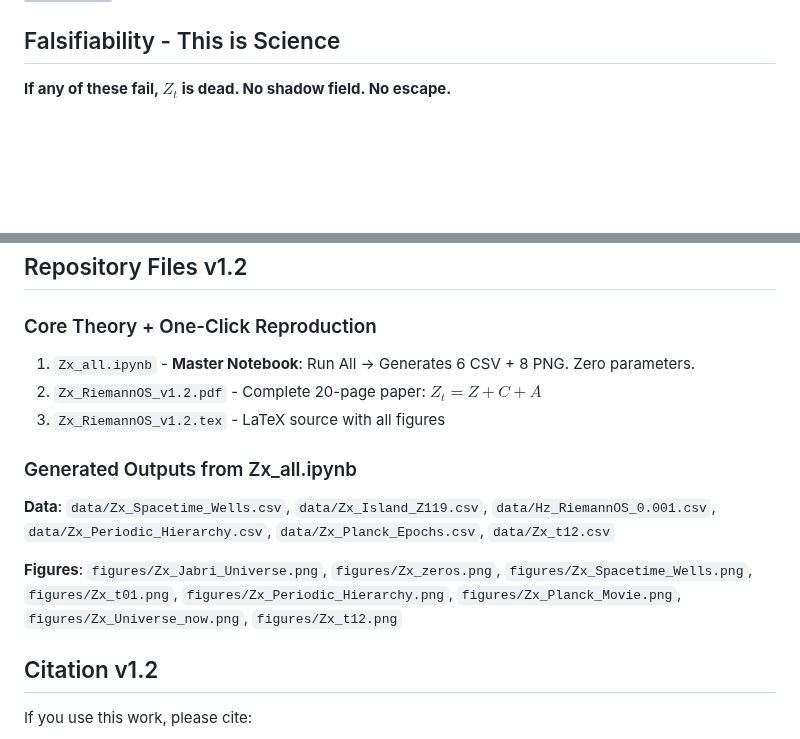
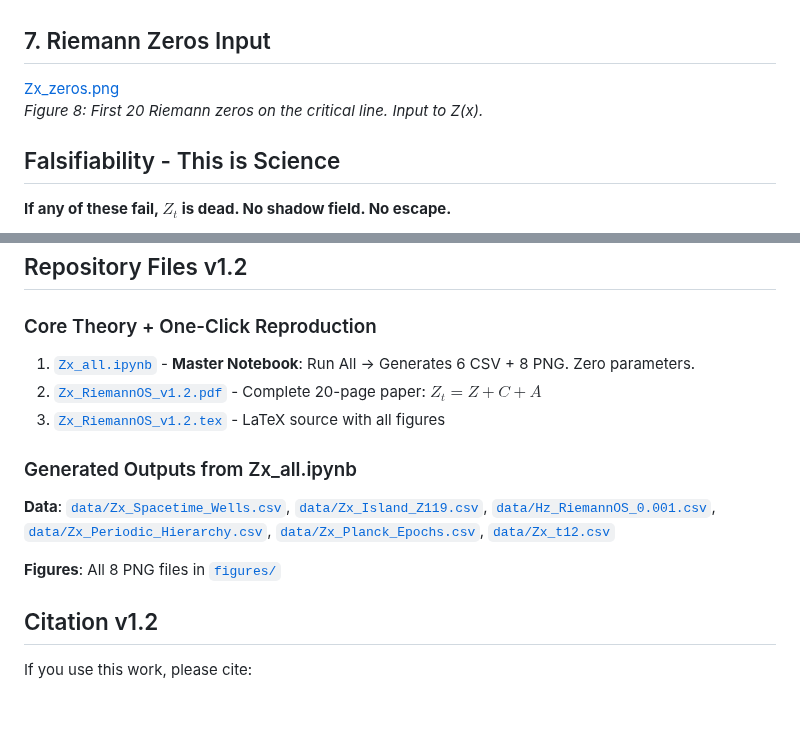
Before and after one commit to jabri62018/Zx_RieOS_v1.1, a Markdown page: README.md, 2 parts joined by grey strips. Rendered like a GitHub page; blank space fills up the shorter version; grey boxes are pictures that could not be loaded.

Commit message:
Update README with version 1.2 details

```diff
--- a/README.md
+++ b/README.md
@@ -68,4 +68,8 @@ This repo unifies three kernels into one zero-parameter TOE:
 *Figure 7: Z(x) >> 1 for t < 10⁻³⁸s. Z(12) = 1.2 at t₁₂ ≈ 10⁻³⁶s. Z → 0 after inflation.*
+
+## 7. Riemann Zeros Input
+[Zx_zeros.png](figures/Zx_zeros.png)
+*Figure 8: First 20 Riemann zeros on the critical line. Input to Z(x).*
 
 ## Falsifiability - This is Science
 **If any of these fail, $Z_t$ is dead. No shadow field. No escape.**
@@ -79,14 +83,14 @@ This repo unifies three kernels into one zero-parameter TOE:
 
 ## Repository Files v1.2
 ### Core Theory + One-Click Reproduction
-1. `Zx_all.ipynb` - **Master Notebook**: Run All → Generates 6 CSV + 8 PNG. Zero parameters.
-2. `Zx_RiemannOS_v1.2.pdf` - Complete 20-page paper: $Z_t = Z + C + A$
-3. `Zx_RiemannOS_v1.2.tex` - LaTeX source with all figures
+1. [`Zx_all.ipynb`](Zx_all.ipynb) - **Master Notebook**: Run All → Generates 6 CSV + 8 PNG. Zero parameters.
+2. [`Zx_RiemannOS_v1.2.pdf`](Zx_RiemannOS_v1.2.pdf) - Complete 20-page paper: $Z_t = Z + C + A$
+3. [`Zx_RiemannOS_v1.2.tex`](Zx_RiemannOS_v1.2.tex) - LaTeX source with all figures
 
 ### Generated Outputs from Zx_all.ipynb
-**Data**: `data/Zx_Spacetime_Wells.csv`, `data/Zx_Island_Z119.csv`, `data/Hz_RiemannOS_0.001.csv`, `data/Zx_Periodic_Hierarchy.csv`, `data/Zx_Planck_Epochs.csv`, `data/Zx_t12.csv`
+**Data**: [`data/Zx_Spacetime_Wells.csv`](data/Zx_Spacetime_Wells.csv), [`data/Zx_Island_Z119.csv`](data/Zx_Island_Z119.csv), [`data/Hz_RiemannOS_0.001.csv`](data/Hz_RiemannOS_0.001.csv), [`data/Zx_Periodic_Hierarchy.csv`](data/Zx_Periodic_Hierarchy.csv), [`data/Zx_Planck_Epochs.csv`](data/Zx_Planck_Epochs.csv), [`data/Zx_t12.csv`](data/Zx_t12.csv)
 
-**Figures**: `figures/Zx_Jabri_Universe.png`, `figures/Zx_zeros.png`, `figures/Zx_Spacetime_Wells.png`, `figures/Zx_t01.png`, `figures/Zx_Periodic_Hierarchy.png`, `figures/Zx_Planck_Movie.png`, `figures/Zx_Universe_now.png`, `figures/Zx_t12.png`
+**Figures**: All 8 PNG files in [`figures/`](figures/)
 
 ## Citation v1.2
 If you use this work, please cite:
```
Also changed, not shown: other parts of README.md (+10 -10 lines).
